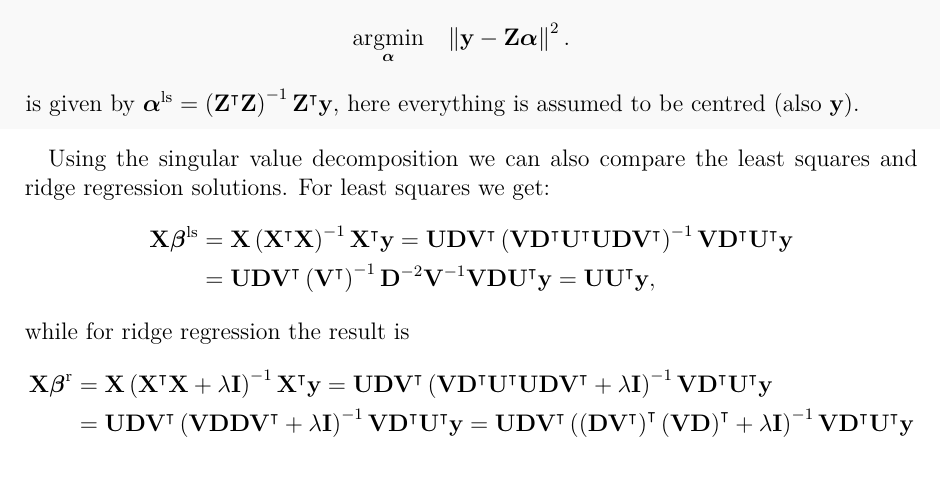
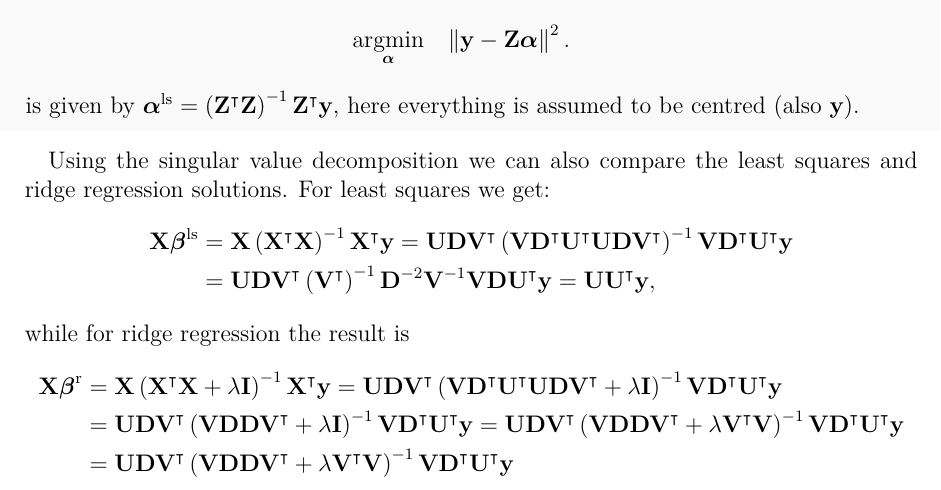
Before and after one commit to oscargranlund/Advanced-Statistical-Learning-UTU, a LaTeX document (Learning Diary/Learning Diary.tex): part of page 7 of 7, cut so that both start at the same text. Compiled offline with pdfLaTeX.

Commit message:
Almost solved ridge regression

```diff
--- a/Learning Diary/Learning Diary.tex
+++ b/Learning Diary/Learning Diary.tex
@@ -301,7 +301,8 @@ while for ridge regression the result is
 	\mathbf{X}\bfbeta^\mathrm{r}&=\mathbf{X}\left(\mathbf{X}^\intercal\mathbf{X}+\lambda\mathbf{I}\right)^{-1}\mathbf{X}^\intercal\mathbf{y}
 	=\mathbf{U}\mathbf{D}\mathbf{V}^\intercal\left(\mathbf{V}\mathbf{D}^\intercal\mathbf{U}^\intercal\mathbf{U}\mathbf{D}\mathbf{V}^\intercal+\lambda\mathbf{I}\right)^{-1}\mathbf{V}\mathbf{D}^\intercal\mathbf{U}^\intercal\mathbf{y}\\
 	&=\mathbf{U}\mathbf{D}\mathbf{V}^\intercal\left(\mathbf{V}\mathbf{D}\mathbf{D}\mathbf{V}^\intercal+\lambda\mathbf{I}\right)^{-1}\mathbf{V}\mathbf{D}^\intercal\mathbf{U}^\intercal\mathbf{y}
-	=\mathbf{U}\mathbf{D}\mathbf{V}^\intercal\left(\left(\mathbf{D}\mathbf{V}^\intercal\right)^\intercal\left(\mathbf{V}\mathbf{D}\right)^\intercal+\lambda\mathbf{I}\right)^{-1}\mathbf{V}\mathbf{D}^\intercal\mathbf{U}^\intercal\mathbf{y}
+	=\mathbf{U}\mathbf{D}\mathbf{V}^\intercal\left(\mathbf{V}\mathbf{D}\mathbf{D}\mathbf{V}^\intercal+\lambda\mathbf{V}^\intercal\mathbf{V}\right)^{-1}\mathbf{V}\mathbf{D}^\intercal\mathbf{U}^\intercal\mathbf{y}\\
+	&=\mathbf{U}\mathbf{D}\mathbf{V}^\intercal\left(\mathbf{V}\mathbf{D}\mathbf{D}\mathbf{V}^\intercal+\lambda\mathbf{V}^\intercal\mathbf{V}\right)^{-1}\mathbf{V}\mathbf{D}^\intercal\mathbf{U}^\intercal\mathbf{y}
 \end{align*}
 
 
```
Also changed, not shown: Learning Diary/Learning Diary.pdf.
